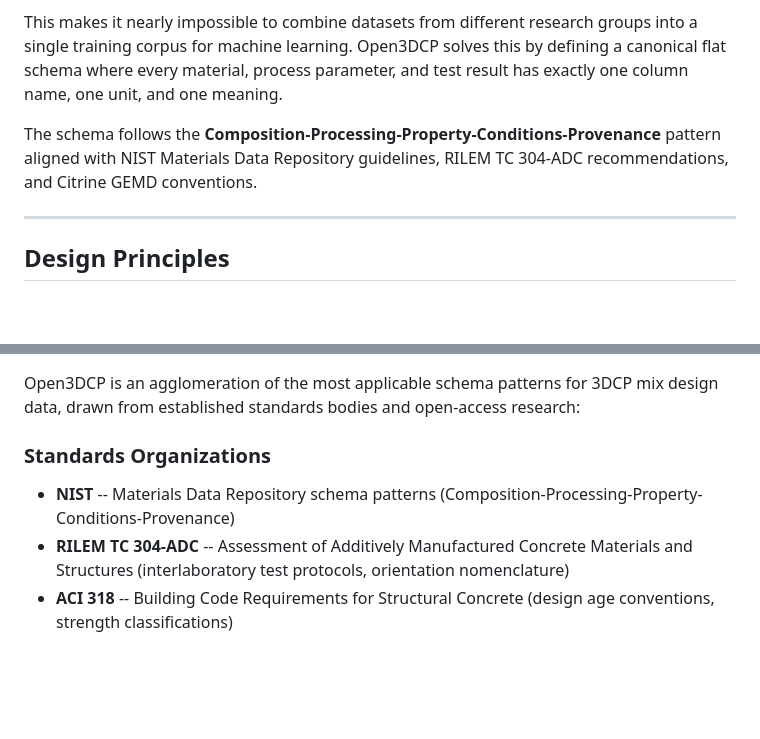
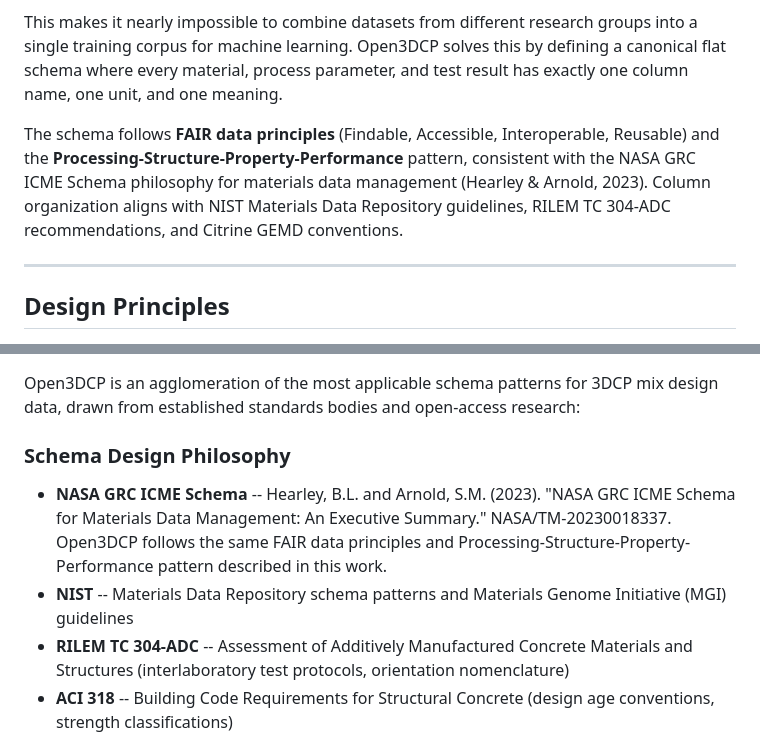
Before and after one commit to sunnyday-technologies/Open3DCP, a Markdown page: README.md, 2 parts joined by grey strips. GitHub-like rendering; blank space fills up the shorter version.

Commit message:
add NASA GRC ICME Schema alignment citation
- Add FAIR principles and PSPP pattern statement to intro
- Add Hearley & Arnold (2023) NASA/TM-20230018337 to references
- Note alignment with NASA GRC ICME Schema philosophy

Co-Authored-By: Claude Opus 4.6 (1M context) <noreply@anthropic.com>

```diff
--- a/README.md
+++ b/README.md
@@ -26,7 +26,7 @@ Research papers describe mixes as free-text tables with inconsistent naming. One
 
 This makes it nearly impossible to combine datasets from different research groups into a single training corpus for machine learning. Open3DCP solves this by defining a canonical flat schema where every material, process parameter, and test result has exactly one column name, one unit, and one meaning.
 
-The schema follows the **Composition-Processing-Property-Conditions-Provenance** pattern aligned with NIST Materials Data Repository guidelines, RILEM TC 304-ADC recommendations, and Citrine GEMD conventions.
+The schema follows **FAIR data principles** (Findable, Accessible, Interoperable, Reusable) and the **Processing-Structure-Property-Performance** pattern, consistent with the NASA GRC ICME Schema philosophy for materials data management (Hearley & Arnold, 2023). Column organization aligns with NIST Materials Data Repository guidelines, RILEM TC 304-ADC recommendations, and Citrine GEMD conventions.
 
 ---
 
@@ -250,8 +250,9 @@ If you maintain a 3DCP mix design database, you can adopt the Open3DCP schema by
 
 Open3DCP is an agglomeration of the most applicable schema patterns for 3DCP mix design data, drawn from established standards bodies and open-access research:
 
-### Standards Organizations
-- **NIST** -- Materials Data Repository schema patterns (Composition-Processing-Property-Conditions-Provenance)
+### Schema Design Philosophy
+- **NASA GRC ICME Schema** -- Hearley, B.L. and Arnold, S.M. (2023). "NASA GRC ICME Schema for Materials Data Management: An Executive Summary." NASA/TM-20230018337. Open3DCP follows the same FAIR data principles and Processing-Structure-Property-Performance pattern described in this work.
+- **NIST** -- Materials Data Repository schema patterns and Materials Genome Initiative (MGI) guidelines
 - **RILEM TC 304-ADC** -- Assessment of Additively Manufactured Concrete Materials and Structures (interlaboratory test protocols, orientation nomenclature)
 - **ACI 318** -- Building Code Requirements for Structural Concrete (design age conventions, strength classifications)
 - **Citrine Informatics** -- GEMD (Graphical Expression of Materials Data) data model concepts
```
